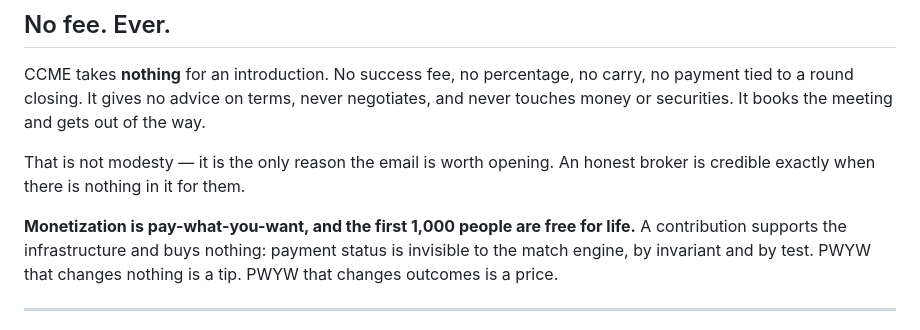
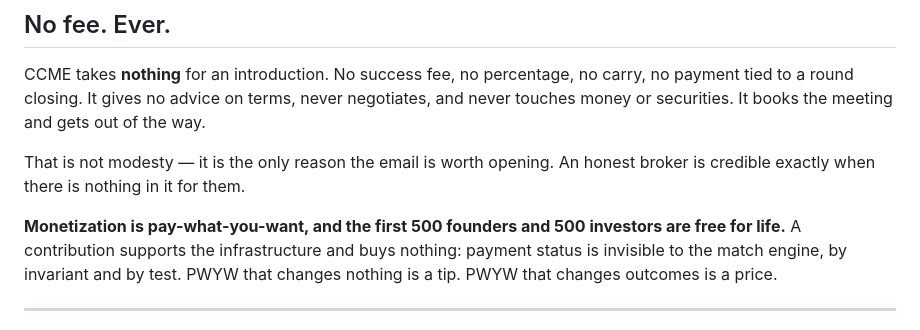
Before and after one commit to aiassistsecure/Yente, a Markdown page: README.md, the part around the change. Drawn GitHub-style.

```diff
--- a/README.md
+++ b/README.md
@@ -22,7 +22,7 @@ out of the way.
 That is not modesty — it is the only reason the email is worth opening. An honest
 broker is credible exactly when there is nothing in it for them.
 
-**Monetization is pay-what-you-want, and the first 1,000 people are free for life.**
+**Monetization is pay-what-you-want, and the first 500 founders and 500 investors are free for life.**
 A contribution supports the infrastructure and buys nothing: payment status is
 invisible to the match engine, by invariant and by test. PWYW that changes nothing
 is a tip. PWYW that changes outcomes is a price.
```
Also changed, not shown: SPEC.md (+35 -18 lines), docs/COLLECTIONS.md (+1 -1 lines).
